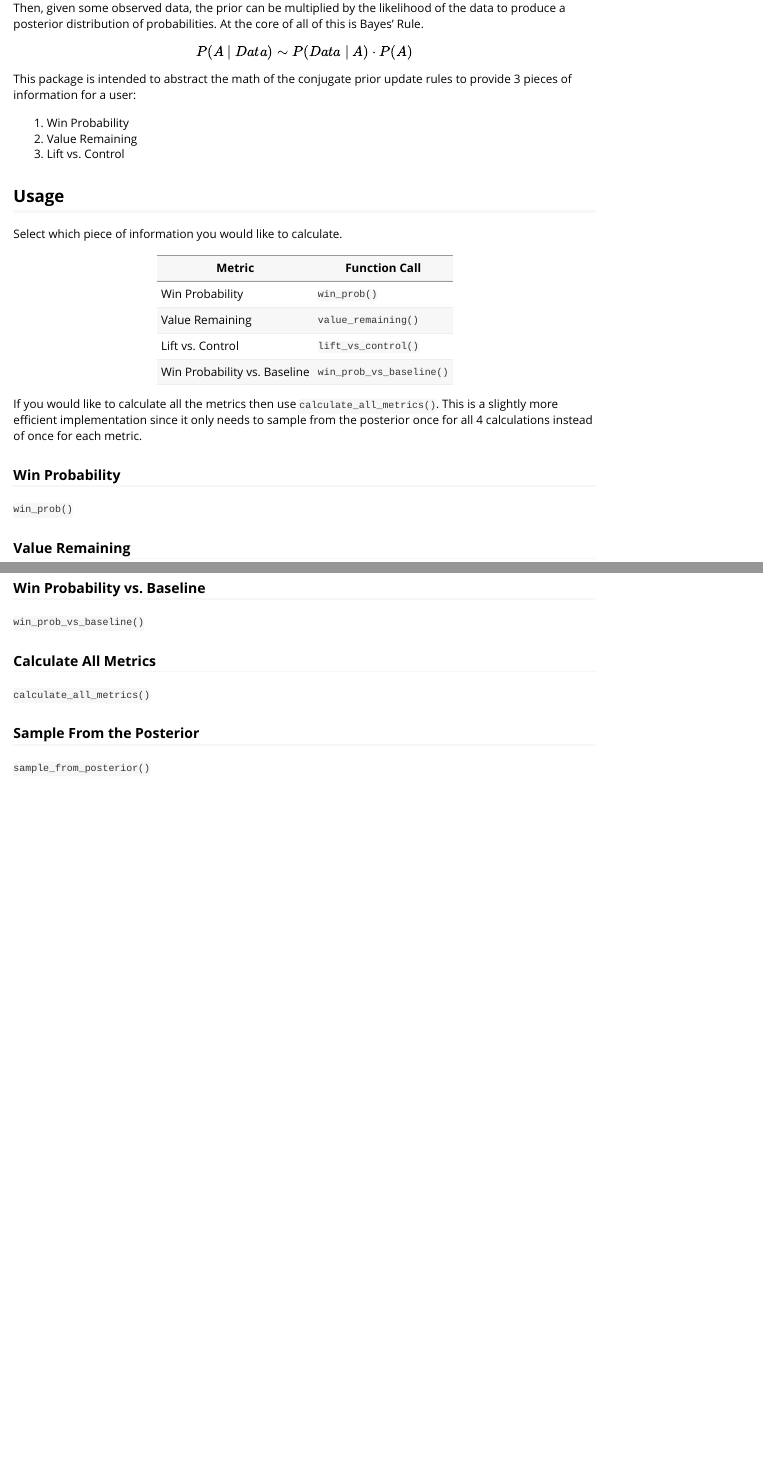
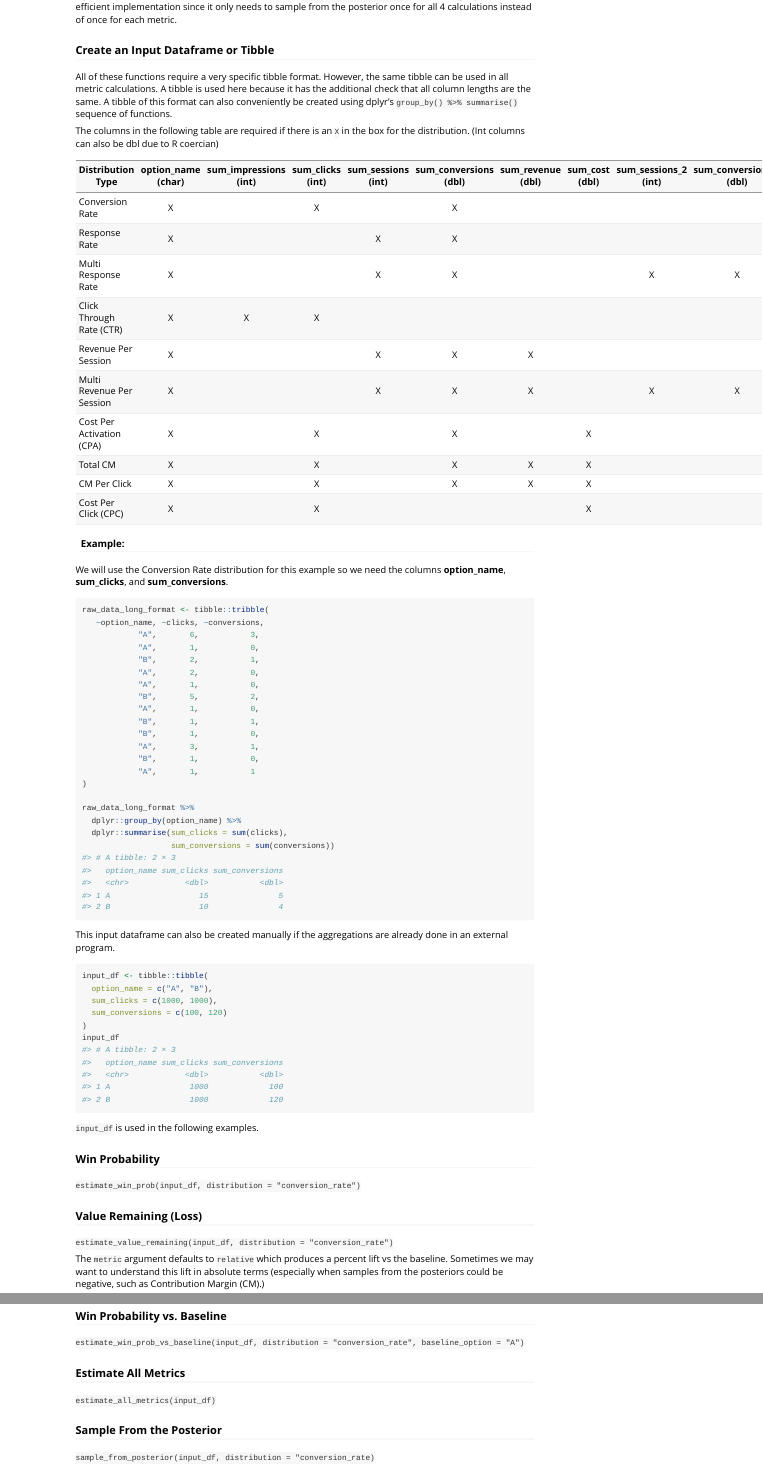
Before and after one commit to rangi513/grizbayr, an R Markdown document (vignettes/start.Rmd): the page in a window 1100 px wide, from 200 px down before the commit and from 540 px down after it, and a second part further down, joined at a grey line. Rendered offline with R 4.5, knitr and Pandoc, with nearby package versions.

Commit message:
Add to vignette and add dataframe validator

````diff
--- a/vignettes/start.Rmd
+++ b/vignettes/start.Rmd
@@ -29,9 +30,3 @@ This package is intended to abstract the math of the conjugate prior update rule
 
 Select which piece of information you would like to calculate.
 
-| Metric                       | Function Call            |
-|------------------------------|--------------------------|
-| Win Probability              | `win_prob()`             |
-| Value Remaining              | `value_remaining()`      |
-| Lift vs. Control             | `lift_vs_control()`      |
-| Win Probability vs. Baseline | `win_prob_vs_baseline()` |
@@ -38,7 +39,65 @@ Select which piece of information you would like to calculate.
 
 If you would like to calculate all the metrics then use `calculate_all_metrics()`. This is a slightly more efficient implementation since it only needs to sample from the posterior once for all 4 calculations instead of once for each metric.
 
+### Create an Input Dataframe or Tibble
+
+All of these functions require a very specific tibble format. However, the same tibble can be used in all metric calculations. A tibble is used here because it has the additional check that all column lengths are the same. A tibble of this format can also conveniently be created using dplyr's `group_by() %>% summarise()` sequence of functions.
+
+The columns in the following table are required if there is an `X` in the box for the distribution. (Int columns can also be dbl due to R coercian)
+
+| Distribution Type         | option_name (char) | sum_impressions (int) | sum_clicks (int) | sum_sessions (int) | sum_conversions (dbl) | sum_revenue (dbl) | sum_cost (dbl) | sum_sessions_2 (int) | sum_conversions_2 (dbl) | sum_revenue_2 (dbl) |
+|---------------------------|:------------------:|:---------------------:|:----------------:|:------------------:|:---------------------:|:-----------------:|:--------------:|:--------------------:|:-----------------------:|:-------------------:|
+| Conversion Rate           |          X         |                       |         X        |                    |           X           |                   |                |                      |                         |                     |
+| Response Rate             |          X         |                       |                  |          X         |           X           |                   |                |                      |                         |                     |
+| Multi Response Rate       |          X         |                       |                  |          X         |           X           |                   |                |           X          |             X           |                     |
+| Click Through Rate (CTR)  |          X         |           X           |         X        |                    |                       |                   |                |                      |                         |                     |
+| Revenue Per Session       |          X         |                       |                  |          X         |           X           |         X         |                |                      |                         |                     |
+| Multi Revenue Per Session |          X         |                       |                  |          X         |           X           |         X         |                |           X          |             X           |           X         |
+| Cost Per Activation (CPA) |          X         |                       |         X        |                    |           X           |                   |        X       |                      |                         |                     |
+| Total CM                  |          X         |                       |         X        |                    |           X           |         X         |        X       |                      |                         |                     |
+| CM Per Click              |          X         |                       |         X        |                    |           X           |         X         |        X       |                      |                         |                     |
+| Cost Per Click (CPC)      |          X         |                       |         X        |                    |                       |                   |        X       |                      |                         |                     |
+
+#### Example:
+We will use the Conversion Rate distribution for this example so we need the columns **option_name**, **sum_clicks**, and **sum_conversions**.
+
+```{r}
+raw_data_long_format <- tibble::tribble(
+   ~option_name, ~clicks, ~conversions,
+            "A",       6,           3,
+            "A",       1,           0,
+            "B",       2,           1,
+            "A",       2,           0,
+            "A",       1,           0,
+            "B",       5,           2,
+            "A",       1,           0,
+            "B",       1,           1,
+            "B",       1,           0,
+            "A",       3,           1,
+            "B",       1,           0,
+            "A",       1,           1
+)
+
+raw_data_long_format %>%
+  dplyr::group_by(option_name) %>%
+  dplyr::summarise(sum_clicks = sum(clicks),
+                   sum_conversions = sum(conversions))
+```
+This input dataframe can also be created manually if the aggregations are already done in an external program.
+
+```{r}
+input_df <- tibble::tibble(
+  option_name = c("A", "B"),
+  sum_clicks = c(1000, 1000),
+  sum_conversions = c(100, 120)
+)
+input_df
+```
+
+`input_df` is used in the following examples.
+
 ### Win Probability
-`win_prob()`
+`estimate_win_prob(input_df, distribution = "conversion_rate")`
 
-### Value Remaining
+### Value Remaining (Loss)
+`estimate_value_remaining(input_df, distribution = "conversion_rate")`
@@ -46,3 +104,2 @@ If you would like to calculate all the metrics then use `calculate_all_metrics()
 
-### Lift vs. Control
-`lift_vs_control()`
+The `metric` argument defaults to `relative` which produces a percent lift vs the baseline. Sometimes we may want to understand this lift in absolute terms (especially when samples from the posteriors could be negative, such as Contribution Margin (CM).)
@@ -49,9 +114,9 @@ If you would like to calculate all the metrics then use `calculate_all_metrics()
 
 ### Win Probability vs. Baseline
-`win_prob_vs_baseline()`
+`estimate_win_prob_vs_baseline(input_df, distribution = "conversion_rate", baseline_option = "A")`
 
-### Calculate All Metrics
-`calculate_all_metrics()`
+### Estimate All Metrics
+`estimate_all_metrics(input_df)`
 
 ### Sample From the Posterior
-`sample_from_posterior()`
+`sample_from_posterior(input_df, distribution = "conversion_rate)`
````
Also changed, not shown: R/update_gamma.R (+4 -4 lines), R/validate_input_column.R (added, +39 -0 lines), R/validate_input_df.R (added, +56 -0 lines), vignettes/start.Rmd (16 more changed lines), 4 other files.
